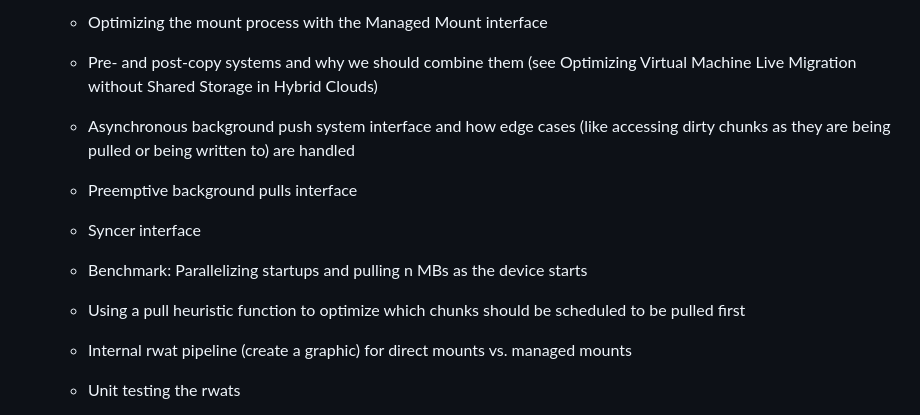
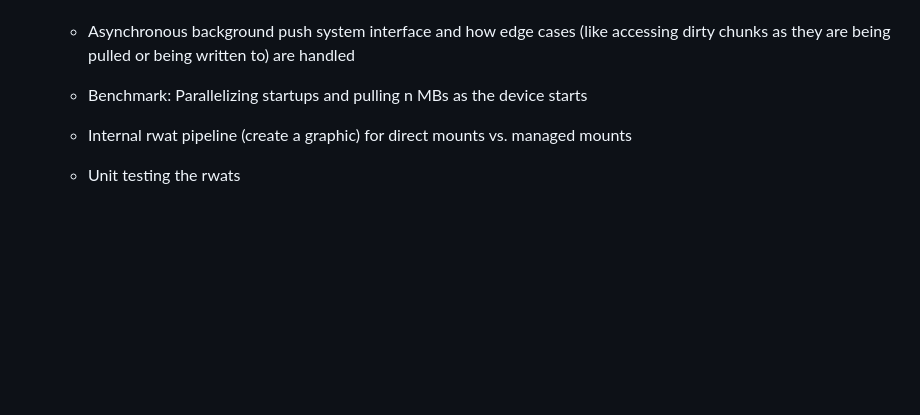
Before and after one commit to pojntfx/networked-linux-memsync, a Markdown page: docs/notes.md, the part around one of its changes. Drawn GitHub-style; blank space fills up the shorter version.

```diff
--- a/docs/notes.md
+++ b/docs/notes.md
@@ -411,11 +456,6 @@ lang: en-US
 
-  - Optimizing the mount process with the Managed Mount interface
-  - Pre- and post-copy systems and why we should combine them (see Optimizing Virtual Machine Live Migration without Shared Storage in Hybrid Clouds)
   - Asynchronous background push system interface and how edge cases (like accessing dirty chunks as they are being pulled or being written to) are handled
-  - Preemptive background pulls interface
-  - Syncer interface
   - Benchmark: Parallelizing startups and pulling n MBs as the device starts
-  - Using a pull heuristic function to optimize which chunks should be scheduled to be pulled first
   - Internal rwat pipeline (create a graphic) for direct mounts vs. managed mounts
   - Unit testing the rwats
   - Comparing this mount API to other existing remote memory access APIs, e.g. "Remote Regions" ("Remote regions: a simple abstraction for remote memory")
```
Also changed, not shown: other parts of docs/notes.md (+45 -0 lines).
